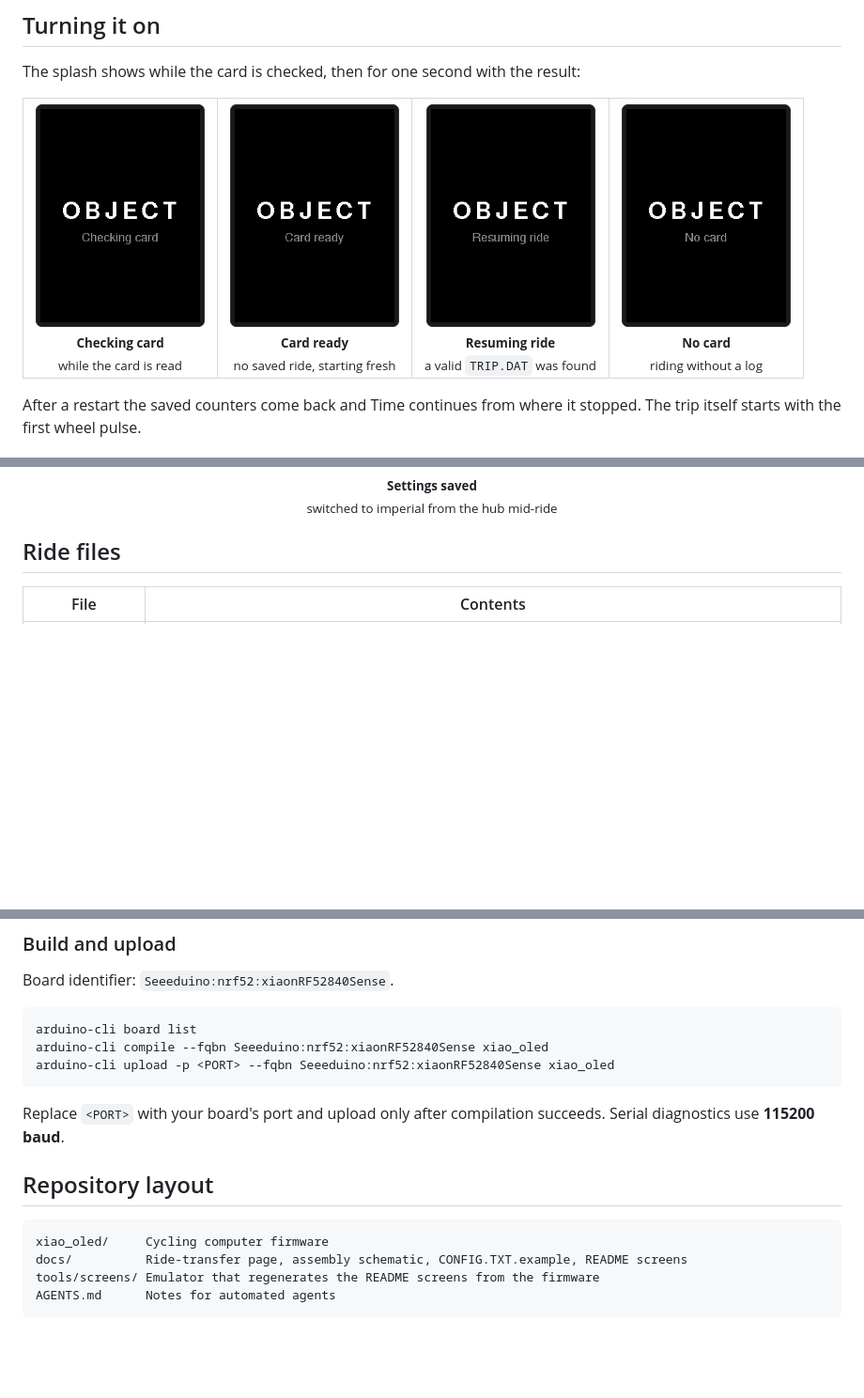
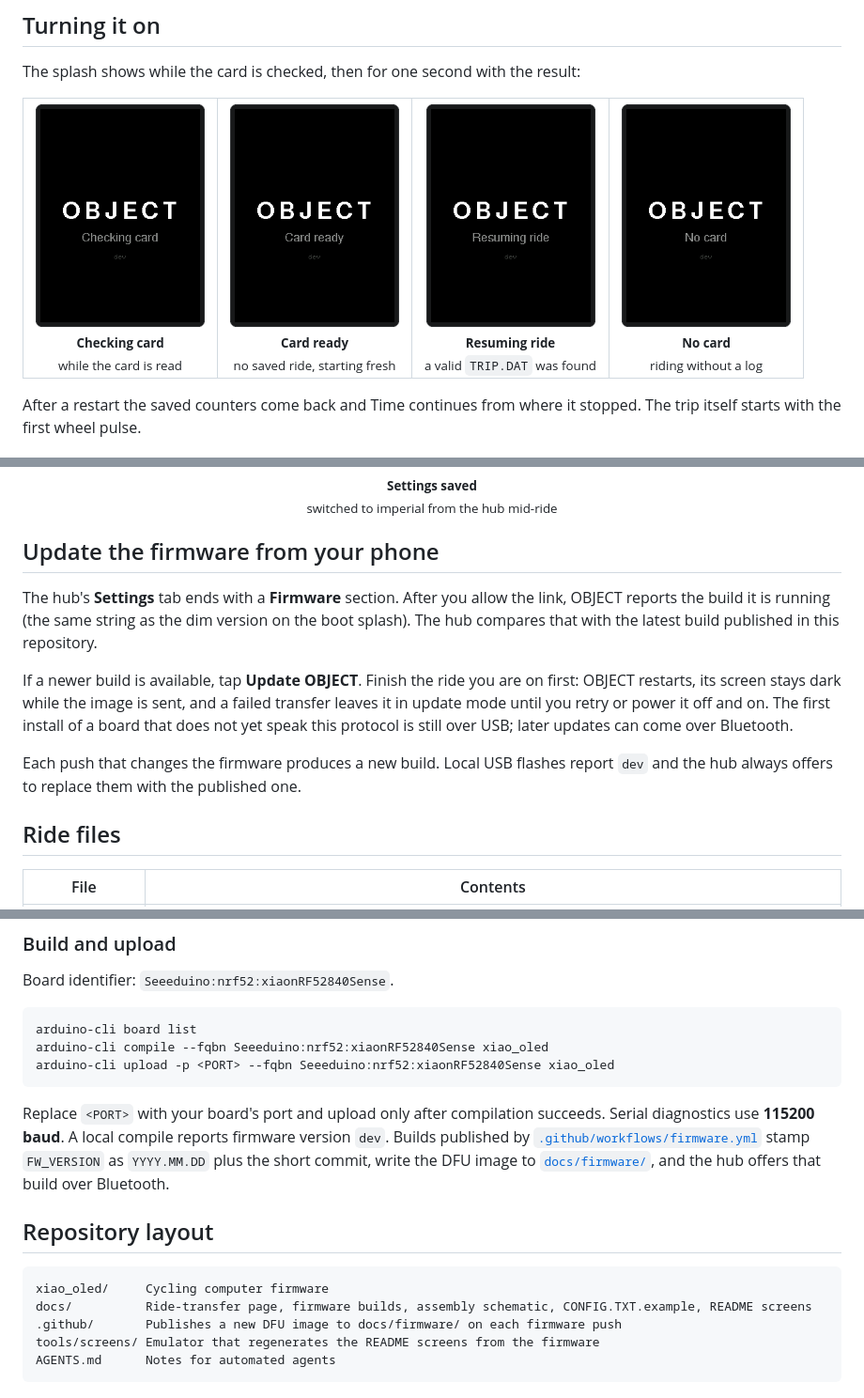
Before and after one commit to Andrew-Naichuk/OBJECT-CC, a Markdown page: README.md, 3 parts joined by grey strips. Shown at 94% size. GitHub-like rendering; pictures changed too: docs/screens/boot-card-ready.png, docs/screens/boot-checking-card.png, docs/screens/boot-no-card.png; blank space fills up the shorter version.

````diff
--- a/README.md
+++ b/README.md
@@ -201,6 +201,14 @@ After connecting and allowing the link, switch the hub from **Rides** to **Setti
 Change what you need and tap **Save**. OBJECT checks every value, rewrites `CONFIG.TXT` on the card and applies it straight away, with no reboot. A new wheel size counts only from that moment, so the distance already ridden stays correct. A new name is used from the next connection. Saving needs a card in the device.
 
 <p align="center"><img src="docs/screens/settings-saved.png" width="180" alt="Ride screen reading Settings saved, now in mph and miles"><br><sub><b>Settings saved</b><br>switched to imperial from the hub mid-ride</sub></p>
+
+## Update the firmware from your phone
+
+The hub's **Settings** tab ends with a **Firmware** section. After you allow the link, OBJECT reports the build it is running (the same string as the dim version on the boot splash). The hub compares that with the latest build published in this repository.
+
+If a newer build is available, tap **Update OBJECT**. Finish the ride you are on first: OBJECT restarts, its screen stays dark while the image is sent, and a failed transfer leaves it in update mode until you retry or power it off and on. The first install of a board that does not yet speak this protocol is still over USB; later updates can come over Bluetooth.
+
+Each push that changes the firmware produces a new build. Local USB flashes report `dev` and the hub always offers to replace them with the published one.
 
 ## Ride files
 
@@ -355,13 +363,14 @@ arduino-cli compile --fqbn Seeeduino:nrf52:xiaonRF52840Sense xiao_oled
 arduino-cli upload -p <PORT> --fqbn Seeeduino:nrf52:xiaonRF52840Sense xiao_oled
 ```
 
-Replace `<PORT>` with your board's port and upload only after compilation succeeds. Serial diagnostics use **115200 baud**.
+Replace `<PORT>` with your board's port and upload only after compilation succeeds. Serial diagnostics use **115200 baud**. A local compile reports firmware version `dev`. Builds published by [`.github/workflows/firmware.yml`](.github/workflows/firmware.yml) stamp `FW_VERSION` as `YYYY.MM.DD` plus the short commit, write the DFU image to [`docs/firmware/`](docs/firmware/), and the hub offers that build over Bluetooth.
 
 ## Repository layout
 
 ```text
 xiao_oled/     Cycling computer firmware
-docs/          Ride-transfer page, assembly schematic, CONFIG.TXT.example, README screens
+docs/          Ride-transfer page, firmware builds, assembly schematic, CONFIG.TXT.example, README screens
+.github/       Publishes a new DFU image to docs/firmware/ on each firmware push
 tools/screens/ Emulator that regenerates the README screens from the firmware
 AGENTS.md      Notes for automated agents
 ```
````
Also changed, not shown: other parts of README.md (+2 -2 lines), AGENTS.md (+4 -0 lines), 7 other files.
